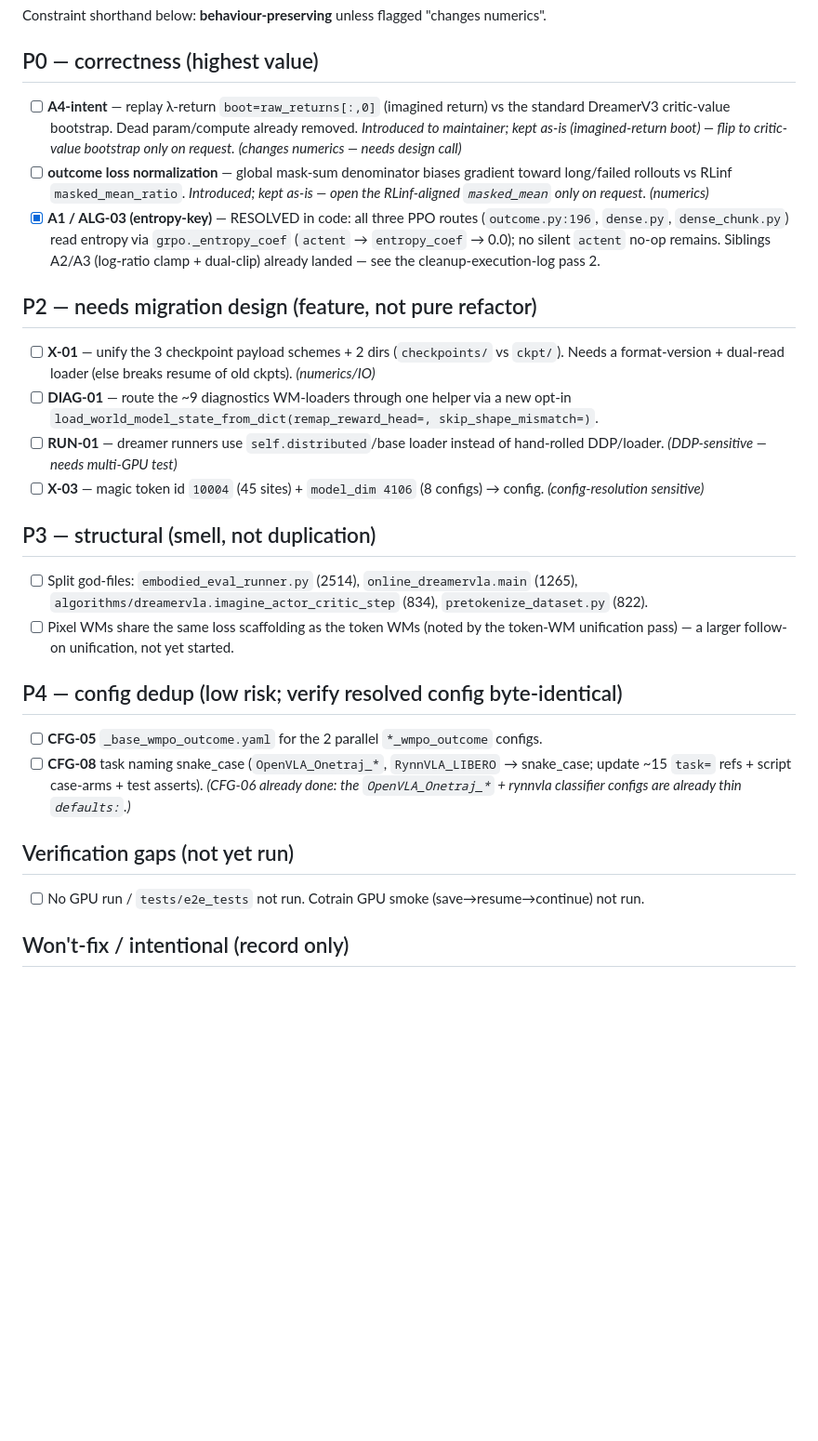
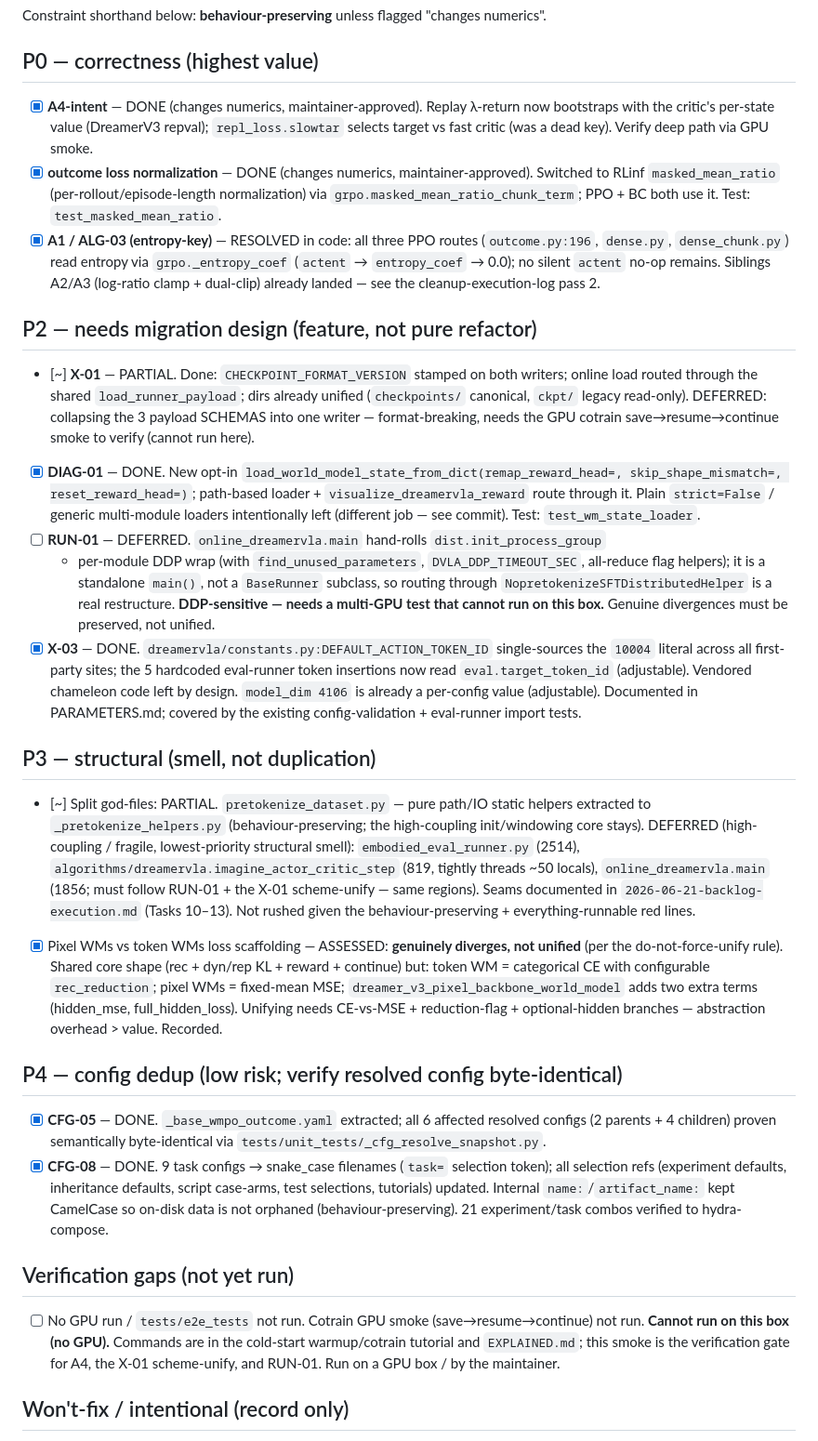
Before and after one commit to spoil-ed/DreamerVLA, a Markdown page: docs/plans/2026-06-21-todo-backlog.md, the part around the change. Shown at 93% size. GitHub-like rendering; blank space fills up the shorter version.

Commit message:
docs(backlog): record execution status across P0-P4
Mark done: A4 + outcome masked_mean (numerics, approved), DIAG-01, X-03,
CFG-05, CFG-08, X-01 (format_version + load-path; scheme-unify deferred),
pretokenize pure-helper extraction, pixel-WM (assessed: genuinely diverges,
not unified). Record deferred-with-rationale: RUN-01 (multi-GPU), remaining
god-file splits (high-coupling), and the GPU cotrain save->resume->continue
smoke (no GPU here) which gates A4 + the X-01 scheme-unify + RUN-01.

Co-Authored-By: Claude Opus 4.8 (1M context) <noreply@anthropic.com>
Signed-off-by: spoil-ed <zangxingawa@gmail.com>

```diff
--- a/docs/plans/2026-06-21-todo-backlog.md
+++ b/docs/plans/2026-06-21-todo-backlog.md
@@ -29,13 +29,12 @@ Constraint shorthand below: **behaviour-preserving** unless flagged "changes num
 
 ## P0 — correctness (highest value)
 
-- [ ] **A4-intent** — replay λ-return `boot=raw_returns[:,0]` (imagined return) vs the
-  standard DreamerV3 critic-value bootstrap. Dead param/compute already removed.
-  *Introduced to maintainer; kept as-is (imagined-return boot) — flip to critic-value
-  bootstrap only on request.* *(changes numerics — needs design call)*
-- [ ] **outcome loss normalization** — global mask-sum denominator biases gradient toward
-  long/failed rollouts vs RLinf `masked_mean_ratio`. *Introduced; kept as-is — open the
-  RLinf-aligned `masked_mean` only on request.* *(numerics)*
+- [x] **A4-intent** — DONE (changes numerics, maintainer-approved). Replay λ-return now
+  bootstraps with the critic's per-state value (DreamerV3 repval); `repl_loss.slowtar`
+  selects target vs fast critic (was a dead key). Verify deep path via GPU smoke.
+- [x] **outcome loss normalization** — DONE (changes numerics, maintainer-approved).
+  Switched to RLinf `masked_mean_ratio` (per-rollout/episode-length normalization) via
+  `grpo.masked_mean_ratio_chunk_term`; PPO + BC both use it. Test: `test_masked_mean_ratio`.
 - [x] **A1 / ALG-03 (entropy-key)** — RESOLVED in code: all three PPO routes
   (`outcome.py:196`, `dense.py`, `dense_chunk.py`) read entropy via `grpo._entropy_coef`
   (`actent` → `entropy_coef` → 0.0); no silent `actent` no-op remains. Siblings A2/A3
@@ -43,31 +42,60 @@ Constraint shorthand below: **behaviour-preserving** unless flagged "changes num
 
 ## P2 — needs migration design (feature, not pure refactor)
 
-- [ ] **X-01** — unify the 3 checkpoint payload schemes + 2 dirs (`checkpoints/` vs `ckpt/`).
-  Needs a format-version + dual-read loader (else breaks resume of old ckpts). *(numerics/IO)*
-- [ ] **DIAG-01** — route the ~9 diagnostics WM-loaders through one helper via a new opt-in
-  `load_world_model_state_from_dict(remap_reward_head=, skip_shape_mismatch=)`.
-- [ ] **RUN-01** — dreamer runners use `self.distributed`/base loader instead of hand-rolled
-  DDP/loader. *(DDP-sensitive — needs multi-GPU test)*
-- [ ] **X-03** — magic token id `10004` (45 sites) + `model_dim 4106` (8 configs) → config. *(config-resolution sensitive)*
+- [~] **X-01** — PARTIAL. Done: `CHECKPOINT_FORMAT_VERSION` stamped on both writers;
+  online load routed through the shared `load_runner_payload`; dirs already unified
+  (`checkpoints/` canonical, `ckpt/` legacy read-only). DEFERRED: collapsing the 3
+  payload SCHEMAS into one writer — format-breaking, needs the GPU cotrain
+  save→resume→continue smoke to verify (cannot run here).
+- [x] **DIAG-01** — DONE. New opt-in `load_world_model_state_from_dict(remap_reward_head=,
+  skip_shape_mismatch=, reset_reward_head=)`; path-based loader + `visualize_dreamervla_reward`
+  route through it. Plain `strict=False` / generic multi-module loaders intentionally left
+  (different job — see commit). Test: `test_wm_state_loader`.
+- [ ] **RUN-01** — DEFERRED. `online_dreamervla.main` hand-rolls `dist.init_process_group`
+  + per-module DDP wrap (with `find_unused_parameters`, `DVLA_DDP_TIMEOUT_SEC`, all-reduce
+  flag helpers); it is a standalone `main()`, not a `BaseRunner` subclass, so routing
+  through `NopretokenizeSFTDistributedHelper` is a real restructure. **DDP-sensitive — needs
+  a multi-GPU test that cannot run on this box.** Genuine divergences must be preserved, not
+  unified.
+- [x] **X-03** — DONE. `dreamervla/constants.py:DEFAULT_ACTION_TOKEN_ID` single-sources the
+  `10004` literal across all first-party sites; the 5 hardcoded eval-runner token insertions
+  now read `eval.target_token_id` (adjustable). Vendored chameleon code left by design.
+  `model_dim 4106` is already a per-config value (adjustable). Documented in PARAMETERS.md;
+  covered by the existing config-validation + eval-runner import tests.
 
 ## P3 — structural (smell, not duplication)
 
-- [ ] Split god-files: `embodied_eval_runner.py` (2514), `online_dreamervla.main` (1265),
-  `algorithms/dreamervla.imagine_actor_critic_step` (834), `pretokenize_dataset.py` (822).
-- [ ] Pixel WMs share the same loss scaffolding as the token WMs (noted by the token-WM
-  unification pass) — a larger follow-on unification, not yet started.
+- [~] Split god-files: PARTIAL. `pretokenize_dataset.py` — pure path/IO static helpers
+  extracted to `_pretokenize_helpers.py` (behaviour-preserving; the high-coupling
+  init/windowing core stays). DEFERRED (high-coupling / fragile, lowest-priority structural
+  smell): `embodied_eval_runner.py` (2514), `algorithms/dreamervla.imagine_actor_critic_step`
+  (819, tightly threads ~50 locals), `online_dreamervla.main` (1856; must follow RUN-01 +
+  the X-01 scheme-unify — same regions). Seams documented in `2026-06-21-backlog-execution.md`
+  (Tasks 10–13). Not rushed given the behaviour-preserving + everything-runnable red lines.
+- [x] Pixel WMs vs token WMs loss scaffolding — ASSESSED: **genuinely diverges, not
+  unified** (per the do-not-force-unify rule). Shared core shape (rec + dyn/rep KL + reward +
+  continue) but: token WM = categorical CE with configurable `rec_reduction`; pixel WMs =
+  fixed-mean MSE; `dreamer_v3_pixel_backbone_world_model` adds two extra terms (hidden_mse,
+  full_hidden_loss). Unifying needs CE-vs-MSE + reduction-flag + optional-hidden branches —
+  abstraction overhead > value. Recorded.
 
 ## P4 — config dedup (low risk; verify resolved config byte-identical)
 
-- [ ] **CFG-05** `_base_wmpo_outcome.yaml` for the 2 parallel `*_wmpo_outcome` configs.
-- [ ] **CFG-08** task naming snake_case (`OpenVLA_Onetraj_*`, `RynnVLA_LIBERO` → snake_case;
-  update ~15 `task=` refs + script case-arms + test asserts). *(CFG-06 already done: the
-  `OpenVLA_Onetraj_*` + rynnvla classifier configs are already thin `defaults:`.)*
+- [x] **CFG-05** — DONE. `_base_wmpo_outcome.yaml` extracted; all 6 affected resolved
+  configs (2 parents + 4 children) proven semantically byte-identical via
+  `tests/unit_tests/_cfg_resolve_snapshot.py`.
+- [x] **CFG-08** — DONE. 9 task configs → snake_case filenames (`task=` selection token);
+  all selection refs (experiment defaults, inheritance defaults, script case-arms, test
+  selections, tutorials) updated. Internal `name:`/`artifact_name:` kept CamelCase so
+  on-disk data is not orphaned (behaviour-preserving). 21 experiment/task combos verified
+  to hydra-compose.
 
 ## Verification gaps (not yet run)
 
 - [ ] No GPU run / `tests/e2e_tests` not run. Cotrain GPU smoke (save→resume→continue) not run.
+  **Cannot run on this box (no GPU).** Commands are in the cold-start warmup/cotrain tutorial
+  and `EXPLAINED.md`; this smoke is the verification gate for A4, the X-01 scheme-unify, and
+  RUN-01. Run on a GPU box / by the maintainer.
 
 ## Won't-fix / intentional (record only)
 
```
